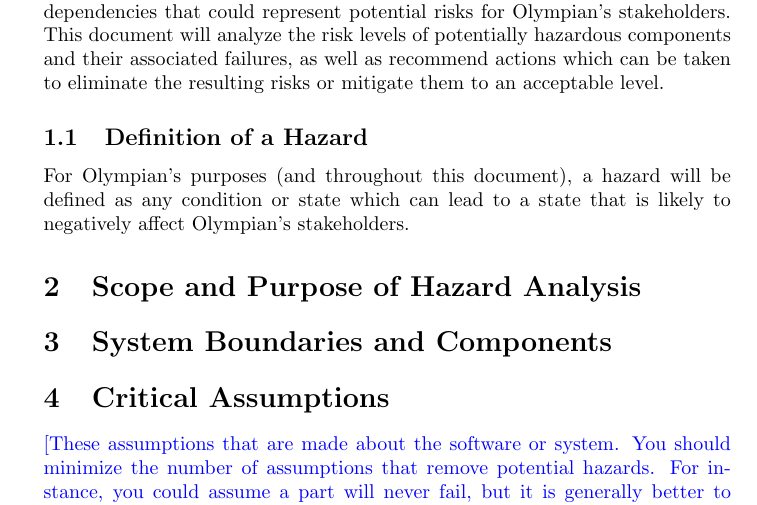
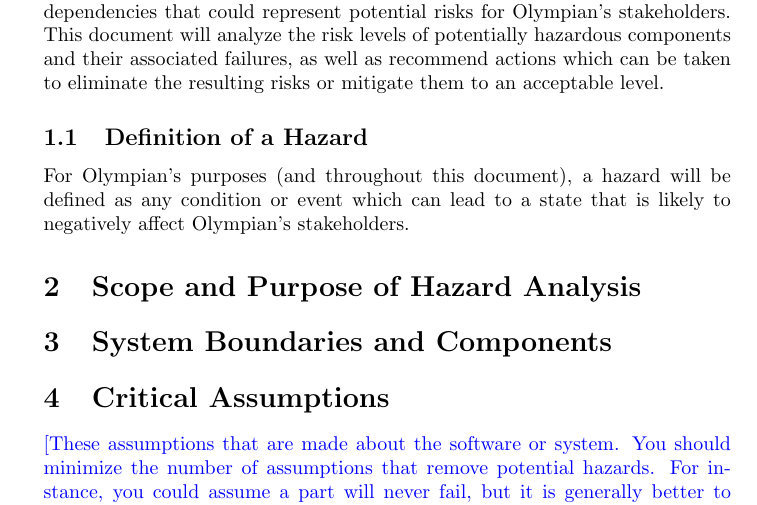
Before and after one commit to dimitritsampiras/olympian-mobile-app, a LaTeX document (docs/HazardAnalysis/HazardAnalysis.tex): part of page 4 of 5, cut so that both start at the same text. Compiled offline with pdfLaTeX.

Commit message:
Update docs/HazardAnalysis/HazardAnalysis.tex

```diff
--- a/docs/HazardAnalysis/HazardAnalysis.tex
+++ b/docs/HazardAnalysis/HazardAnalysis.tex
@@ -74,7 +74,7 @@
 	The purpose of this document is to identify the components of Olympian and its dependencies that could represent potential risks for Olympian's stakeholders. This document will analyze the risk levels of potentially hazardous components and their associated failures, as well as recommend actions which can be taken to eliminate the resulting risks or mitigate them to an acceptable level.
 
 	\subsection{Definition of a Hazard}
-	For Olympian's purposes (and throughout this document), a hazard will be defined as any condition or state which can lead to a state that is likely to negatively affect Olympian's stakeholders.
+	For Olympian's purposes (and throughout this document), a hazard will be defined as any condition or event which can lead to a state that is likely to negatively affect Olympian's stakeholders.
 
 	\section{Scope and Purpose of Hazard Analysis}
 
```
